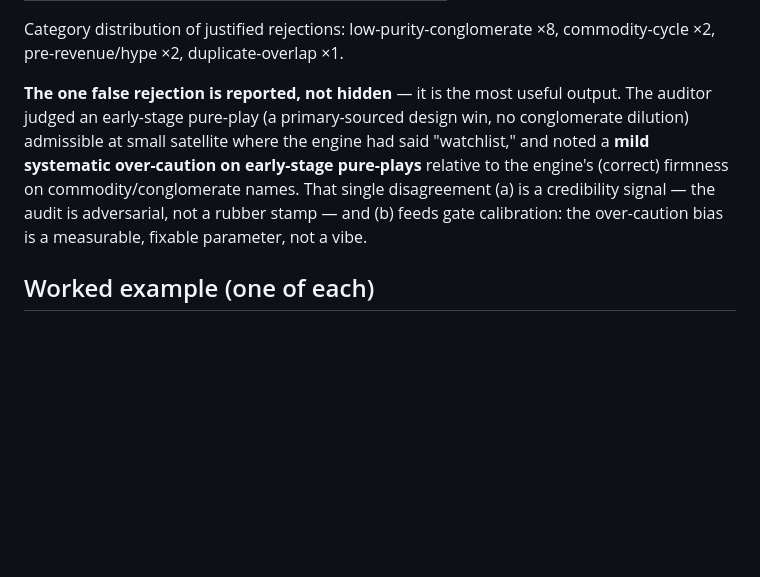
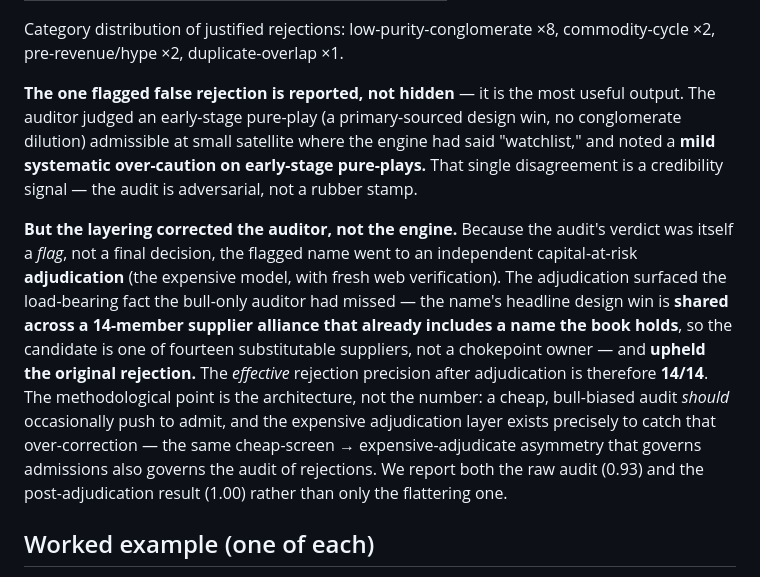
Before and after one commit to yixingz3/qpop, a Markdown page: docs/RESULTS_INITIAL.md, the part around the change. Rendered like a GitHub page; blank space fills up the shorter version.

Commit message:
paper: rejection-audit result corrected by adjudication layer (0.93 -> 1.00)
The H5 audit's single flagged false-rejection went to an independent capital-at-
risk adjudication, which surfaced the fact the bull-only auditor missed (the
name's design win is shared across a 14-member supplier alliance that already
includes a held name -> 1 of 14 substitutable suppliers, not a chokepoint owner)
and UPHELD the rejection. Effective rejection precision after adjudication: 1.00.
The point is the architecture: a cheap bull-biased audit should occasionally
push to admit; the expensive adjudication layer catches that over-correction
(the same cheap-screen -> expensive-adjudicate asymmetry as admissions). Report
both the raw (0.93) and post-adjudication (1.00) numbers, not only the flattering one.

Co-Authored-By: Claude Opus 4.8 (1M context) <noreply@anthropic.com>

```diff
--- a/docs/RESULTS_INITIAL.md
+++ b/docs/RESULTS_INITIAL.md
@@ -40,13 +40,24 @@ rejection JUSTIFIED or FALSE REJECTION with a category.
 Category distribution of justified rejections: low-purity-conglomerate ×8, commodity-cycle ×2,
 pre-revenue/hype ×2, duplicate-overlap ×1.
 
-**The one false rejection is reported, not hidden** — it is the most useful output. The auditor
-judged an early-stage pure-play (a primary-sourced design win, no conglomerate dilution) admissible
-at small satellite where the engine had said "watchlist," and noted a **mild systematic over-caution
-on early-stage pure-plays** relative to the engine's (correct) firmness on commodity/conglomerate
-names. That single disagreement (a) is a credibility signal — the audit is adversarial, not a
-rubber stamp — and (b) feeds gate calibration: the over-caution bias is a measurable, fixable
-parameter, not a vibe.
+**The one flagged false rejection is reported, not hidden** — it is the most useful output. The
+auditor judged an early-stage pure-play (a primary-sourced design win, no conglomerate dilution)
+admissible at small satellite where the engine had said "watchlist," and noted a **mild systematic
+over-caution on early-stage pure-plays.** That single disagreement is a credibility signal — the
+audit is adversarial, not a rubber stamp.
+
+**But the layering corrected the auditor, not the engine.** Because the audit's verdict was itself a
+*flag*, not a final decision, the flagged name went to an independent capital-at-risk **adjudication**
+(the expensive model, with fresh web verification). The adjudication surfaced the load-bearing fact
+the bull-only auditor had missed — the name's headline design win is **shared across a 14-member
+supplier alliance that already includes a name the book holds**, so the candidate is one of fourteen
+substitutable suppliers, not a chokepoint owner — and **upheld the original rejection.** The
+*effective* rejection precision after adjudication is therefore **14/14**. The methodological point
+is the architecture, not the number: a cheap, bull-biased audit *should* occasionally push to admit,
+and the expensive adjudication layer exists precisely to catch that over-correction — the same
+cheap-screen → expensive-adjudicate asymmetry that governs admissions also governs the audit of
+rejections. We report both the raw audit (0.93) and the post-adjudication result (1.00) rather than
+only the flattering one.
 
 ## Worked example (one of each)
 
```
